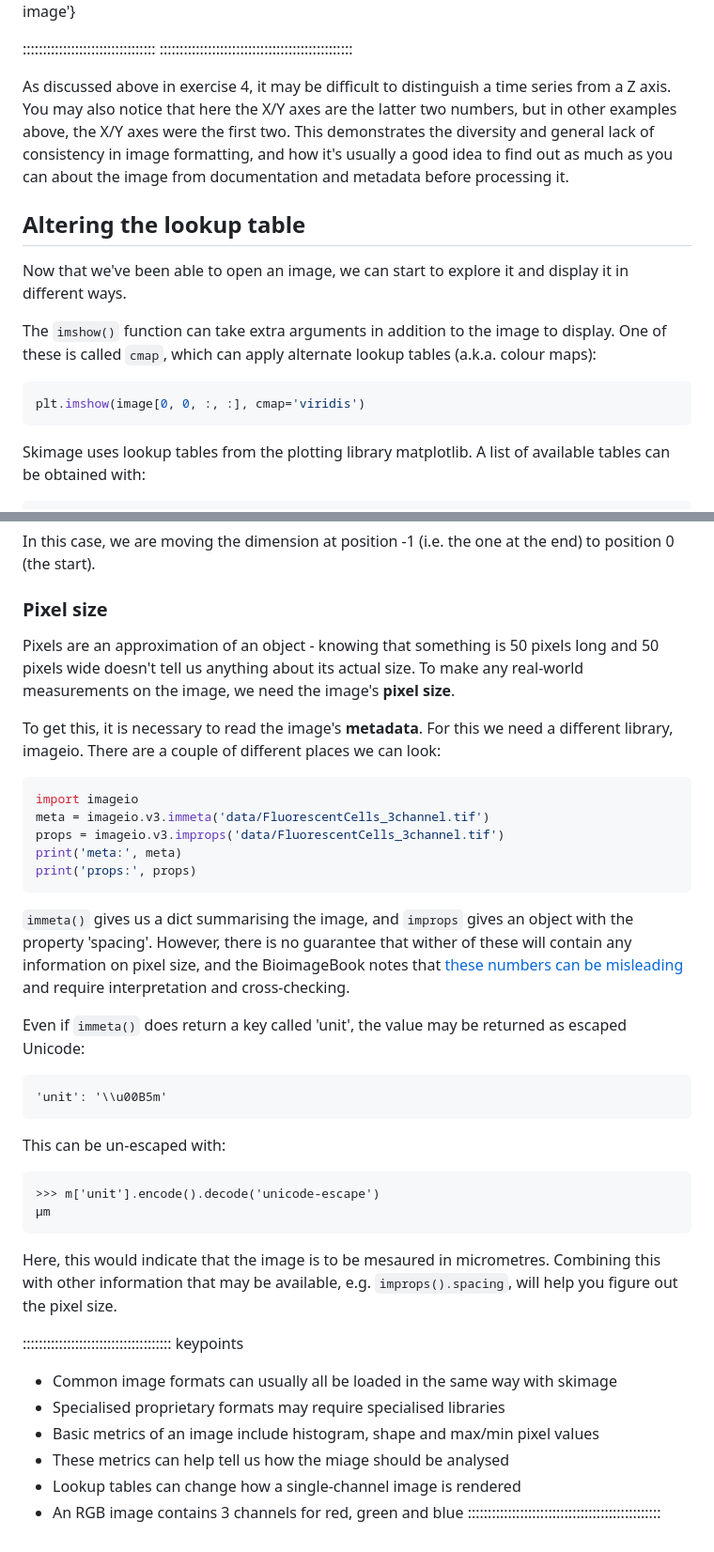
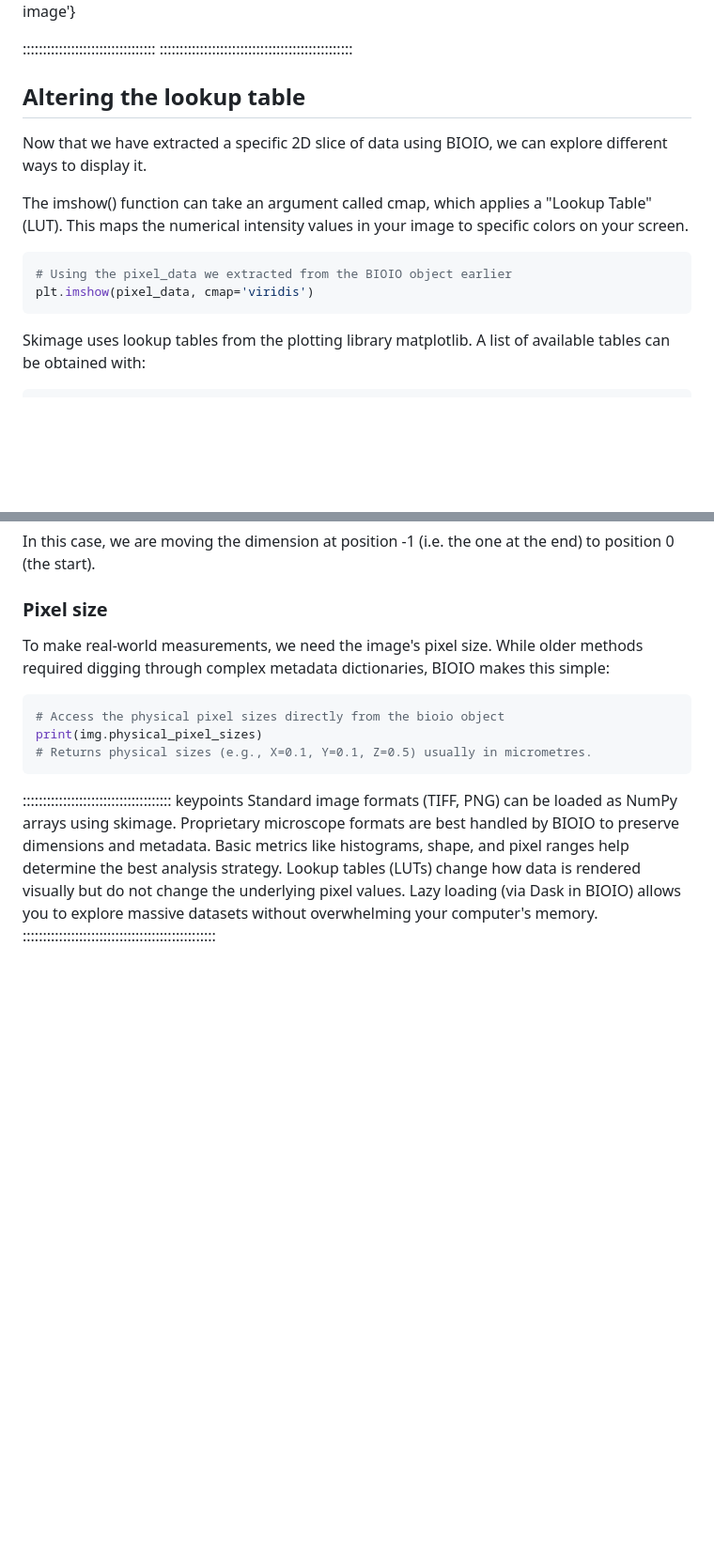
Before and after one commit to IGC-Advanced-Imaging-Resource/image-analysis-python-napari, a Markdown page: episodes/01-opening-and-checking-an-image.md, 2 parts joined by grey strips. Shown at 94% size. Drawn GitHub-style; blank space fills up the shorter version.

````diff
--- a/episodes/01-opening-and-checking-an-image.md
+++ b/episodes/01-opening-and-checking-an-image.md
@@ -322,22 +302,15 @@ plt.imshow(image[0, 0, :, :])
 :::::::::::::::::::::::::::::::::
 ::::::::::::::::::::::::::::::::::::::::::::::::
 
-As discussed above in exercise 4, it may be difficult to distinguish a time series from a Z axis.
-You may also notice that here the X/Y axes are the latter two numbers, but in other examples
-above, the X/Y axes were the first two. This demonstrates the diversity and general lack of
-consistency in image formatting, and how it's usually a good idea to find out as much as you can
-about the image from documentation and metadata before processing it.
-
 ## Altering the lookup table
 
-Now that we've been able to open an image, we can start to explore it and display
-it in different ways.
+Now that we have extracted a specific 2D slice of data using BIOIO, we can explore different ways to display it.
 
-The `imshow()` function can take extra arguments in addition to the image to display. One
-of these is called `cmap`, which can apply alternate lookup tables (a.k.a. colour maps):
+The imshow() function can take an argument called cmap, which applies a "Lookup Table" (LUT). This maps the numerical intensity values in your image to specific colors on your screen.
 
 ```python
-plt.imshow(image[0, 0, :, :], cmap='viridis')
+# Using the pixel_data we extracted from the BIOIO object earlier
+plt.imshow(pixel_data, cmap='viridis')
 ```
 
 Skimage uses lookup tables from the plotting library matplotlib. A list of available tables
@@ -427,45 +400,17 @@ position 0 (the start).
 
 ### Pixel size
 
-Pixels are an approximation of an object - knowing that something is 50 pixels long and
-50 pixels wide doesn't tell us anything about its actual size. To make any real-world
-measurements on the image, we need the image's **pixel size**.
-
-To get this, it is necessary to read the image's **metadata**. For this we need a different
-library, imageio. There are a couple of different places we can look:
-
+To make real-world measurements, we need the image's pixel size. While older methods required digging through complex metadata dictionaries, BIOIO makes this simple:
 ```python
-import imageio
-meta = imageio.v3.immeta('data/FluorescentCells_3channel.tif')
-props = imageio.v3.improps('data/FluorescentCells_3channel.tif')
-print('meta:', meta)
-print('props:', props)
+# Access the physical pixel sizes directly from the bioio object
+print(img.physical_pixel_sizes)
+# Returns physical sizes (e.g., X=0.1, Y=0.1, Z=0.5) usually in micrometres.
 ```
 
-`immeta()` gives us a dict summarising the image, and `improps` gives an object with the
-property 'spacing'. However, there is no guarantee that wither of these will contain any
-information on pixel size, and the BioimageBook notes that
-[these numbers can be misleading](https://bioimagebook.github.io/chapters/1-concepts/5-pixel_size/python.html#imageio)
-and require interpretation and cross-checking.
-
-Even if `immeta()` does return a key called 'unit', the value may be returned as escaped Unicode:
-
-    'unit': '\\u00B5m'
-
-This can be un-escaped with:
-
-    >>> m['unit'].encode().decode('unicode-escape')
-    μm
-
-Here, this would indicate that the image is to be mesaured in micrometres. Combining this
-with other information that may be available, e.g. `improps().spacing`, will help you figure
-out the pixel size.
-
 ::::::::::::::::::::::::::::::::::::: keypoints
-- Common image formats can usually all be loaded in the same way with skimage
-- Specialised proprietary formats may require specialised libraries
-- Basic metrics of an image include histogram, shape and max/min pixel values
-- These metrics can help tell us how the miage should be analysed
-- Lookup tables can change how a single-channel image is rendered
-- An RGB image contains 3 channels for red, green and blue
+Standard image formats (TIFF, PNG) can be loaded as NumPy arrays using skimage.
+Proprietary microscope formats are best handled by BIOIO to preserve dimensions and metadata.
+Basic metrics like histograms, shape, and pixel ranges help determine the best analysis strategy.
+Lookup tables (LUTs) change how data is rendered visually but do not change the underlying pixel values.
+Lazy loading (via Dask in BIOIO) allows you to explore massive datasets without overwhelming your computer's memory.
 ::::::::::::::::::::::::::::::::::::::::::::::::
````
Also changed, not shown: other parts of episodes/01-opening-and-checking-an-image.md (+26 -46 lines).
